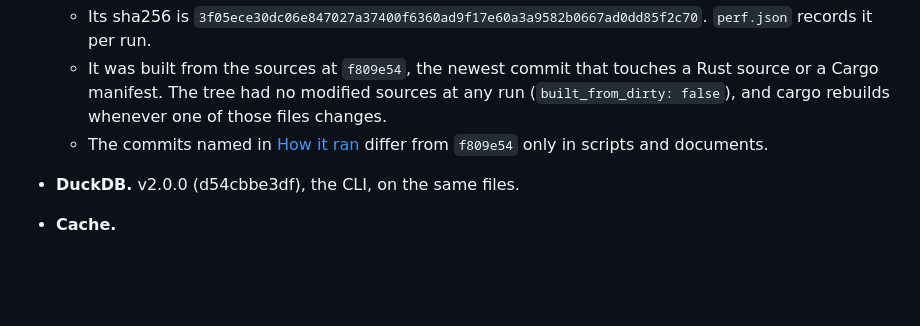
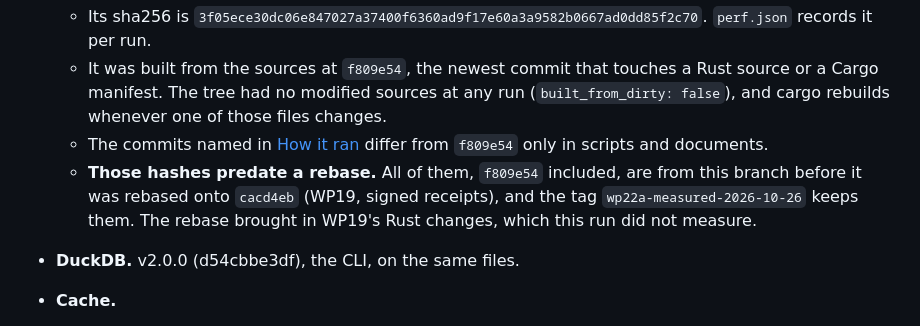
Before and after one commit to vncp/bellwether, a Markdown page: docs/measured/2026-10-26-performance.md, the part around the change. GitHub-like rendering; blank space fills up the shorter version.

Commit message:
performance doc: the measured commits predate the rebase onto WP19; tag wp22a-measured-2026-10-26 keeps them

```diff
--- a/docs/measured/2026-10-26-performance.md
+++ b/docs/measured/2026-10-26-performance.md
@@ -11,6 +11,7 @@ The README charts use the subset in [`results/perf.json`](results/perf.json), wh
   - Its sha256 is `3f05ece30dc06e847027a37400f6360ad9f17e60a3a9582b0667ad0dd85f2c70`. `perf.json` records it per run.
   - It was built from the sources at `f809e54`, the newest commit that touches a Rust source or a Cargo manifest. The tree had no modified sources at any run (`built_from_dirty: false`), and cargo rebuilds whenever one of those files changes.
   - The commits named in [How it ran](#how-it-ran) differ from `f809e54` only in scripts and documents.
+  - **Those hashes predate a rebase.** All of them, `f809e54` included, are from this branch before it was rebased onto `cacd4eb` (WP19, signed receipts), and the tag `wp22a-measured-2026-10-26` keeps them. The rebase brought in WP19's Rust changes, which this run did not measure.
 - **DuckDB.** v2.0.0 (d54cbbe3df), the CLI, on the same files.
 - **Cache.**
   - **Warm** means the same call ran just before.
```
